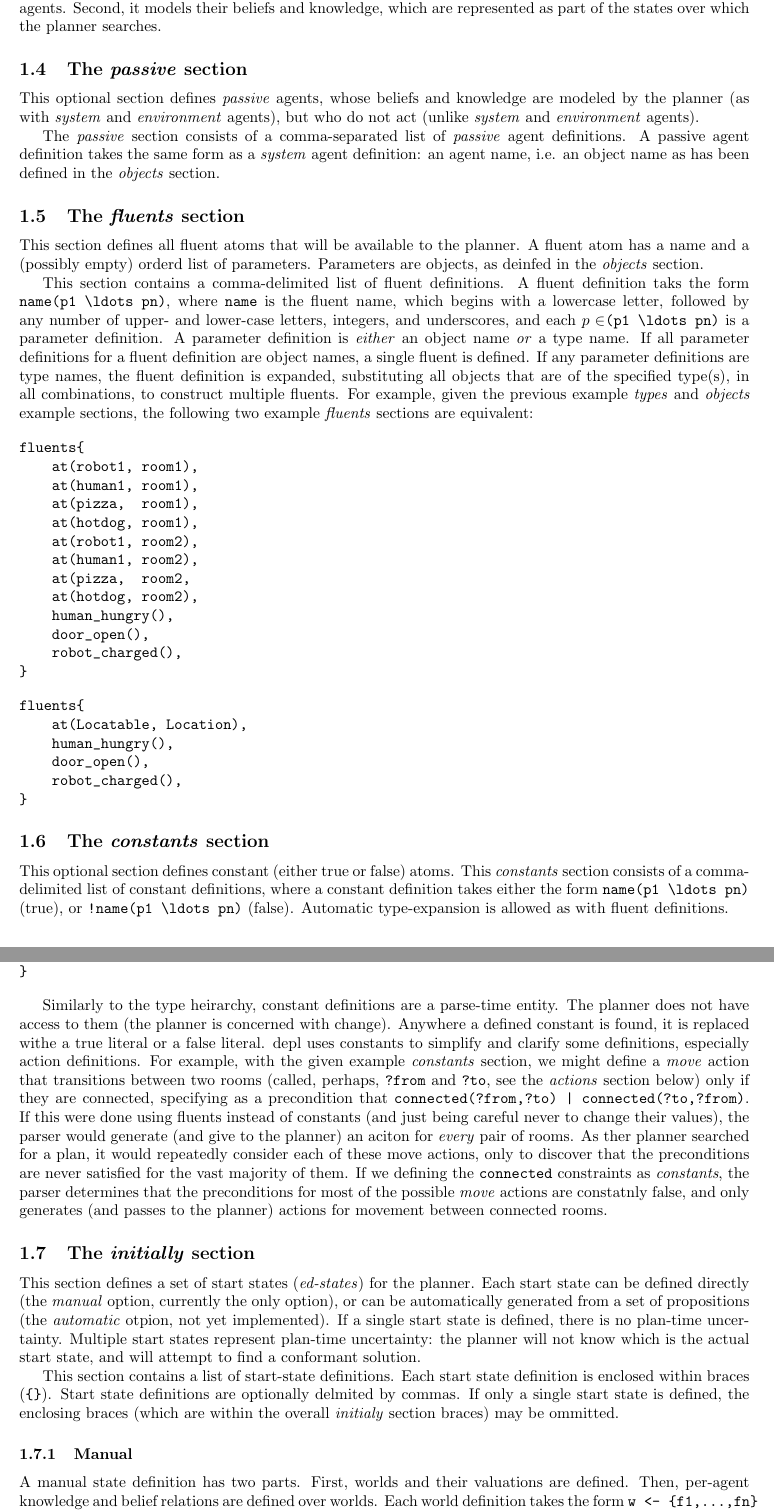
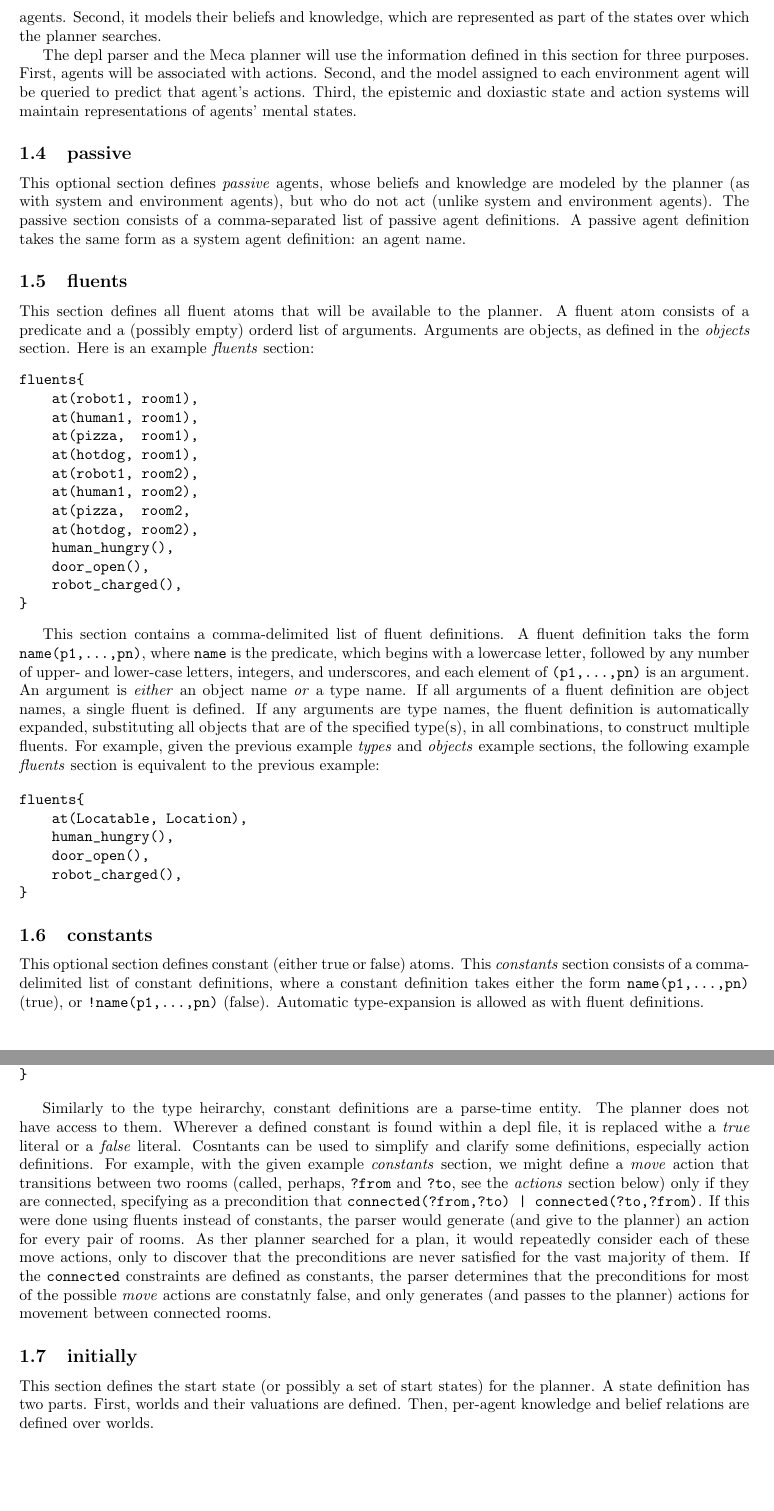
Before and after one commit to DaveBuckingham/mecaPlanner, a LaTeX document (doc/manual.tex): two parts of pages 3 and 4 of 5, joined at a grey line, cut so that both start at the same text, the shorter picture padded with empty space. Compiled offline with pdfLaTeX; a LaTeX package or settings file that is missing is left out.

Commit message:
revising delp document

```diff
--- a/doc/manual.tex
+++ b/doc/manual.tex
@@ -190,38 +181,32 @@ the planner for \emph{system} agents, as predicted by a model for
 \emph{environment} agents. Second, it models their beliefs and knowledge, which
 are represented as part of the states over which the planner searches.
 
+The depl parser and the Meca planner will use the information defined in this
+section for three
+purposes. First, agents will be associated with actions. Second, and the model
+assigned to each environment agent will be queried to predict that agent's
+actions. Third, the epistemic and doxiastic state and action
+systems will maintain representations of agents' mental states.
 
-\subsection{The \emph{passive} section}
+
+
+\subsection{passive}
 
 This optional section defines \emph{passive} agents, whose beliefs and knowledge are
-modeled by the planner (as with \emph{system} and \emph{environment} agents), but
-who do not act (unlike \emph{system} and \emph{environment} agents).
-
-The \emph{passive} section consists of a comma-separated list of \emph{passive} agent
-definitions. A passive agent definition takes the same form as a \emph{system}
-agent definition: an agent name, i.e. an object name as has been defined in the
-\emph{objects} section.
+modeled by the planner (as with system and environment agents), but
+who do not act (unlike system and environment agents).
+The passive section consists of a comma-separated list of passive agent
+definitions. A passive agent definition takes the same form as a system
+agent definition: an agent name.
 
 
-\subsection{The \emph{fluents} section}
+
+\subsection{fluents}
 
 This section defines all fluent atoms that will be available to the planner. A
-fluent atom has a name and a (possibly empty) orderd list of parameters. Parameters are
-objects, as deinfed in the \emph{objects} section.
-
-This section contains a comma-delimited list of fluent definitions. A fluent
-definition taks the form \verb|name(p1 \ldots pn)|, where \verb|name| is the
-fluent name, which begins with a lowercase letter, followed by any number of
-upper- and lower-case letters, integers, and underscores, and each
-$p\in$\verb|(p1 \ldots pn)| is a parameter definition. A parameter definition is
-\emph{either} an object name \emph{or} a type name. If all parameter definitions
-for a fluent definition are object names, a single fluent is defined. If any
-parameter definitions are type names, the fluent definition is expanded,
-substituting all objects that are of the specified type(s), in all combinations, to
-construct multiple fluents. For example, given the previous example \emph{types}
-and \emph{objects} example sections, the following two example
-\emph{fluents} sections are equivalent:
-
+fluent atom consists of a predicate and a (possibly empty) orderd list of
+arguments. Arguments are objects, as defined in the \emph{objects} section.
+Here is an example \emph{fluents} section:
 \begin{verbatim}
 fluents{
     at(robot1, room1),
@@ -238,6 +223,19 @@ fluents{
 }
 \end{verbatim}
 
+This section contains a comma-delimited list of fluent definitions. A fluent
+definition taks the form \verb|name(p1,...,pn)|, where \verb|name| is the
+predicate, which begins with a lowercase letter, followed by any number of
+upper- and lower-case letters, integers, and underscores, and each element of
+\verb|(p1,...,pn)| is an argument. An argument is
+\emph{either} an object name \emph{or} a type name. If all arguments
+of a fluent definition are object names, a single fluent is defined. If any
+arguments are type names, the fluent definition is automatically expanded,
+substituting all objects that are of the specified type(s), in all combinations, to
+construct multiple fluents. For example, given the previous example \emph{types}
+and \emph{objects} example sections, the following example
+\emph{fluents} section is equivalent to the previous example:
+
 \begin{verbatim}
 fluents{
     at(Locatable, Location),
@@ -249,15 +247,14 @@ fluents{
 
 
 
-\subsection{The \emph{constants} section}
-
+\subsection{constants}
 
 This optional section defines constant (either true or false) atoms. This
 \emph{constants} section consists of a comma-delimited list of constant
 definitions, where a constant definition takes either the form
-\verb|name(p1 \ldots pn)| (true),
+\verb|name(p1,...,pn)| (true),
 or
-\verb|!name(p1 \ldots pn)| (false).
+\verb|!name(p1,...,pn)| (false).
 Automatic type-expansion is allowed as with fluent definitions.
 
 If a constant is defined multiple times, its previously-defined values will be
@@ -279,46 +276,35 @@ constants{
 \end{verbatim}
 
 Similarly to the type heirarchy, constant definitions are a parse-time entity.
-The planner does not have access to them (the planner is concerned with change).
-Anywhere a defined constant is found, it is replaced withe a true literal or a
-false literal.  depl uses constants to simplify and clarify some definitions,
+The planner does not have access to them.
+Wherever a defined constant is found within a depl file, it is replaced withe a
+\emph{true} literal or a
+\emph{false} literal.  Cosntants can be used to simplify and clarify some definitions,
 especially action definitions. For example, with the given example
 \emph{constants} section, we might define a \emph{move} action that transitions
 between two rooms (called, perhaps, \verb|?from| and \verb|?to|, see the
 \emph{actions} section below) only if they are connected, specifying as a
 precondition that \verb"connected(?from,?to) | connected(?to,?from)".  If this
-were done using fluents instead of constants (and just being careful never to
-change their values), the parser would generate (and give to the planner) an
-aciton for \emph{every} pair of rooms. As ther planner searched for a plan, it
+were done using fluents instead of constants,
+the parser would generate (and give to the planner) an
+action for every pair of rooms. As ther planner searched for a plan, it
 would repeatedly consider each of these move actions, only to discover that the
-preconditions are never satisfied for the vast majority of them. If we defining
-the \verb|connected| constraints as \emph{constants}, the parser determines that
+preconditions are never satisfied for the vast majority of them. If
+the \verb|connected| constraints are defined as constants, the parser determines that
 the preconditions for most of the possible \emph{move} actions are constatnly
 false, and only generates (and passes to the planner) actions for movement
 between connected rooms.
 
 
 
-\subsection{The \emph{initially} section}
+\subsection{initially}
 
-This section defines a set of start states (\emph{ed-states}) for the planner.
-Each start state can be defined directly (the \emph{manual} option, currently the only option), or
-can be automatically generated from a set of propositions (the \emph{automatic}
-otpion, not yet implemented). If a single start state is defined, there is no
-plan-time uncertainty. Multiple start states represent plan-time uncertainty:
-the planner will not know which is the actual start state, and will attempt to
-find a conformant solution.
+This section defines the start state (or possibly a set of start states) for the planner.
+A state definition has two parts. First, worlds and their valuations are
+defined. Then, per-agent knowledge and belief relations are defined over worlds.
 
-This section contains a list of start-state definitions. Each start state
-definition is enclosed within braces (\verb|{}|). Start state definitions are
-optionally delmited by commas. If only a single start state is defined, the
-enclosing braces (which are within the overall \emph{initialy} section braces)
-may be ommitted.
 
-\subsubsection{Manual}
 
-A manual state definition has two parts. First, worlds and their valuations are
-defined. Then, per-agent knowledge and belief relations are defined over worlds.
 Each world definition takes the form
 \verb|w <- {f1,...,fn}|
 where \verb|w| is a world name (used to reference the world when later
```
Also changed, not shown: doc/manual.pdf, doc/manual.tex (42 more changed lines), 1 other file.
